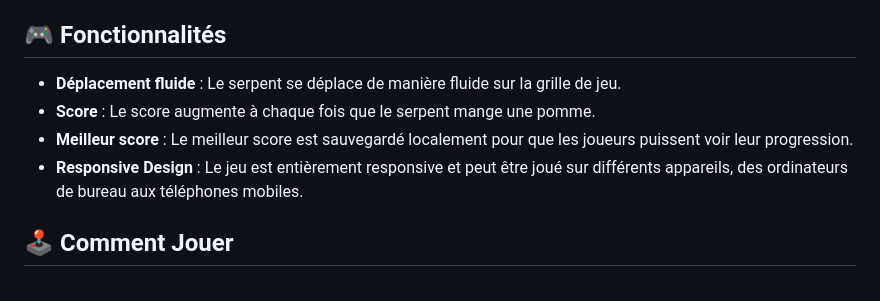
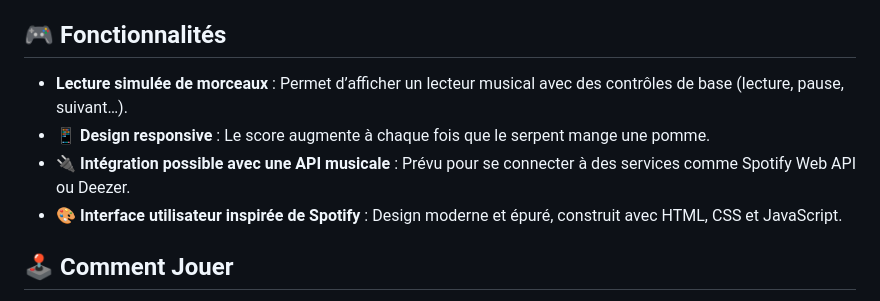
Before and after one commit to idrissdjassa/ProJect-Clone-Spotify, a Markdown page: README.md, the part around the change. Rendered like a GitHub page.

```diff
--- a/README.md
+++ b/README.md
@@ -15,11 +15,10 @@ Ce projet vise à recréer l'expérience utilisateur de Spotify tout en renforç
 - **API** : Spotify Web API ou mock data
 ## 🎮 Fonctionnalités
 
-- **Déplacement fluide** : Le serpent se déplace de manière fluide sur la grille de jeu.
-- **Score** : Le score augmente à chaque fois que le serpent mange une pomme.
-- **Meilleur score** : Le meilleur score est sauvegardé localement pour que les joueurs puissent voir leur progression.
-- **Responsive Design** : Le jeu est entièrement responsive et peut être joué sur différents appareils, des ordinateurs de bureau aux téléphones mobiles.
-
+- **Lecture simulée de morceaux** : Permet d’afficher un lecteur musical avec des contrôles de base (lecture, pause, suivant…).
+- **📱 Design responsive** : Le score augmente à chaque fois que le serpent mange une pomme.
+- **🔌 Intégration possible avec une API musicale** : Prévu pour se connecter à des services comme Spotify Web API ou Deezer.
+- **🎨 Interface utilisateur inspirée de Spotify** : Design moderne et épuré, construit avec HTML, CSS et JavaScript.
 ## 🕹️ Comment Jouer
 
 Utilisez les touches fléchées de votre clavier pour diriger le serpent vers les pommes. Le jeu s'accélère progressivement à mesure que le serpent mange plus de pommes.
```
